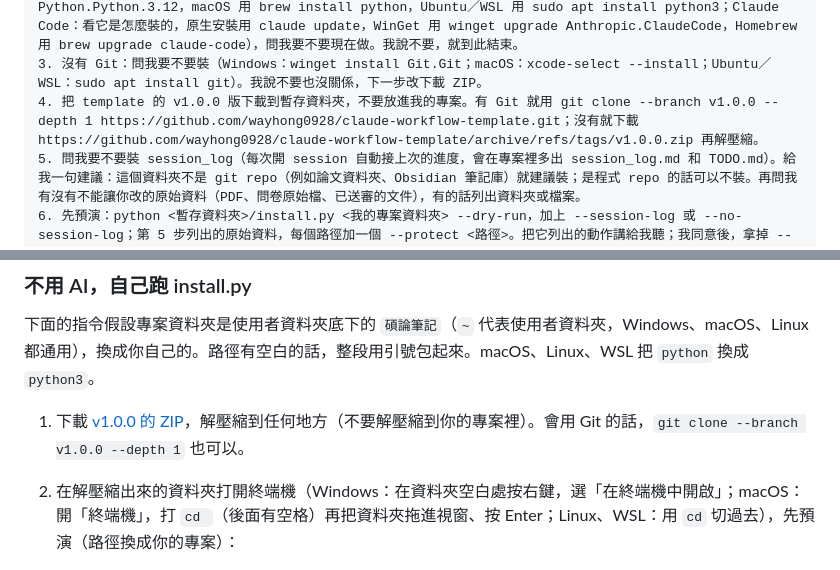
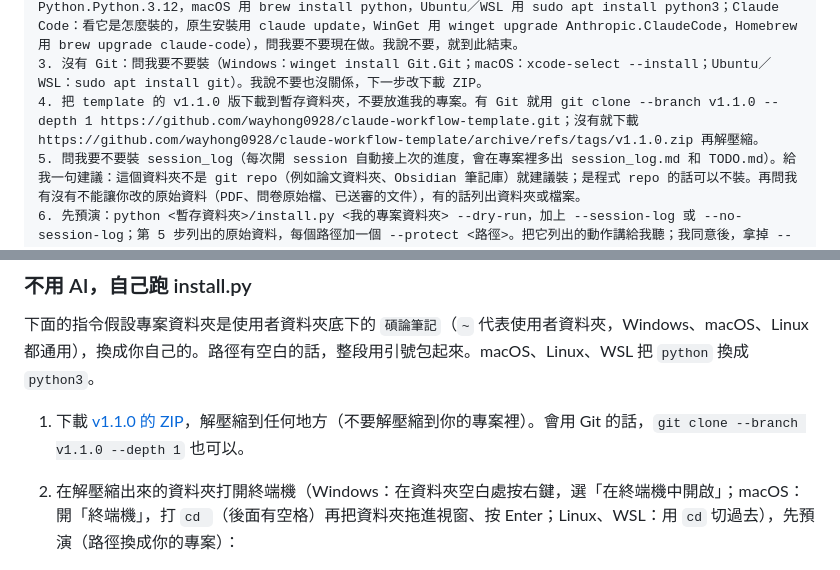
Before and after one commit to wayhong0928/claude-workflow-template, a Markdown page: README.md, 2 parts joined by grey strips. Rendered like a GitHub page.

````diff
--- a/README.md
+++ b/README.md
@@ -80,7 +80,7 @@ Windows 上打 `python` 如果跳出 Microsoft Store，代表還沒裝 Python，
    - Git：git --version。
 2. 沒有 Python 或 Claude Code 版本太舊：停下來，告訴我怎麼裝或更新（Python：Windows 用 winget install Python.Python.3.12，macOS 用 brew install python，Ubuntu／WSL 用 sudo apt install python3；Claude Code：看它是怎麼裝的，原生安裝用 claude update，WinGet 用 winget upgrade Anthropic.ClaudeCode，Homebrew 用 brew upgrade claude-code），問我要不要現在做。我說不要，就到此結束。
 3. 沒有 Git：問我要不要裝（Windows：winget install Git.Git；macOS：xcode-select --install；Ubuntu／WSL：sudo apt install git）。我說不要也沒關係，下一步改下載 ZIP。
-4. 把 template 的 v1.0.0 版下載到暫存資料夾，不要放進我的專案。有 Git 就用 git clone --branch v1.0.0 --depth 1 https://github.com/wayhong0928/claude-workflow-template.git；沒有就下載 https://github.com/wayhong0928/claude-workflow-template/archive/refs/tags/v1.0.0.zip 再解壓縮。
+4. 把 template 的 v1.1.0 版下載到暫存資料夾，不要放進我的專案。有 Git 就用 git clone --branch v1.1.0 --depth 1 https://github.com/wayhong0928/claude-workflow-template.git；沒有就下載 https://github.com/wayhong0928/claude-workflow-template/archive/refs/tags/v1.1.0.zip 再解壓縮。
 5. 問我要不要裝 session_log（每次開 session 自動接上次的進度，會在專案裡多出 session_log.md 和 TODO.md）。給我一句建議：這個資料夾不是 git repo（例如論文資料夾、Obsidian 筆記庫）就建議裝；是程式 repo 的話可以不裝。再問我有沒有不能讓你改的原始資料（PDF、問卷原始檔、已送審的文件），有的話列出資料夾或檔案。
 6. 先預演：python <暫存資料夾>/install.py <我的專案資料夾> --dry-run，加上 --session-log 或 --no-session-log；第 5 步列出的原始資料，每個路徑加一個 --protect <路徑>。把它列出的動作講給我聽；我同意後，拿掉 --dry-run 正式執行。指令裡的 python 換成第 1 步找到的那個。
 7. 在我的專案資料夾跑 python .claude/hooks/tests/run_tests.py（python 一樣換成第 1 步找到的那個），最後一行是「N/N 通過」，前後兩個數字一樣就是全過。沒通過就把輸出貼給我，不要自己改 hook。
@@ -94,7 +94,7 @@ Windows 上打 `python` 如果跳出 Microsoft Store，代表還沒裝 Python，
 
 下面的指令假設專案資料夾是使用者資料夾底下的 `碩論筆記`（`~` 代表使用者資料夾，Windows、macOS、Linux 都通用），換成你自己的。路徑有空白的話，整段用引號包起來。macOS、Linux、WSL 把 `python` 換成 `python3`。
 
-1. 下載 [v1.0.0 的 ZIP](https://github.com/wayhong0928/claude-workflow-template/archive/refs/tags/v1.0.0.zip)，解壓縮到任何地方（不要解壓縮到你的專案裡）。會用 Git 的話，`git clone --branch v1.0.0 --depth 1` 也可以。
+1. 下載 [v1.1.0 的 ZIP](https://github.com/wayhong0928/claude-workflow-template/archive/refs/tags/v1.1.0.zip)，解壓縮到任何地方（不要解壓縮到你的專案裡）。會用 Git 的話，`git clone --branch v1.1.0 --depth 1` 也可以。
 2. 在解壓縮出來的資料夾打開終端機（Windows：在資料夾空白處按右鍵，選「在終端機中開啟」；macOS：開「終端機」，打 `cd `（後面有空格）再把資料夾拖進視窗、按 Enter；Linux、WSL：用 `cd` 切過去），先預演（路徑換成你的專案）：
 
    ```
````
Also changed, not shown: README.en.md (+2 -2 lines).
